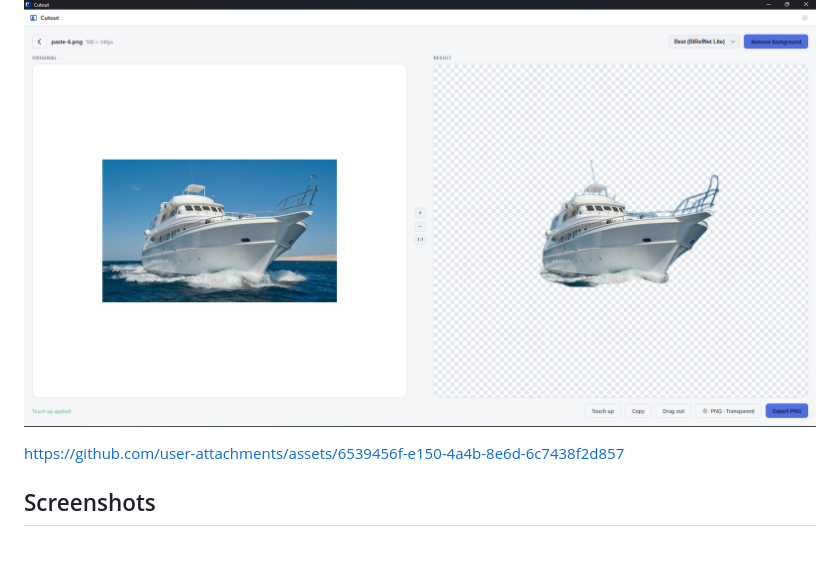
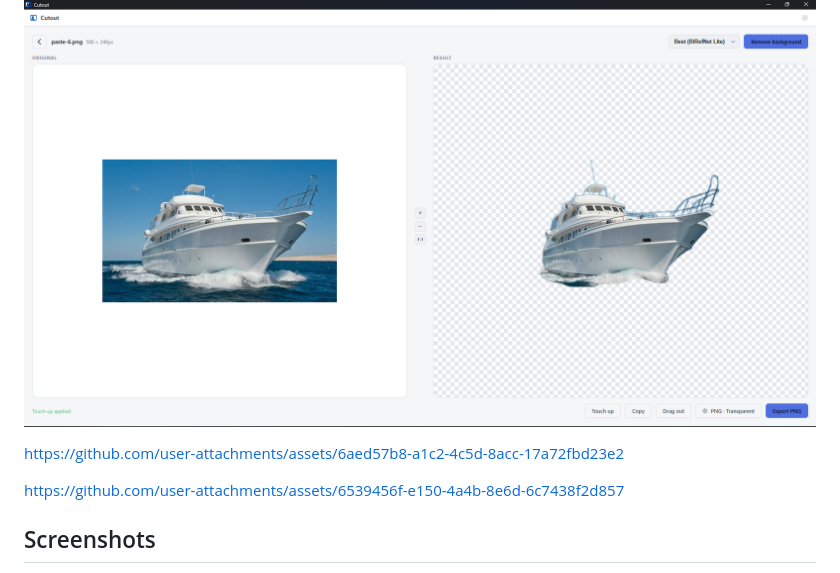
Before and after one commit to gserect-gif/cutout-app, a Markdown page: README.md, the part around the change. GitHub-like rendering; blank space fills up the shorter version.

Commit message:
Add demo video

```diff
--- a/README.md
+++ b/README.md
@@ -6,6 +6,8 @@ subscription, no resolution limit. Everything runs offline.
 ## Demo
 
 ![Cutout screenshot](docs/screenshot.png)
+
+https://github.com/user-attachments/assets/6aed57b8-a1c2-4c5d-8acc-17a72fbd23e2
 
 https://github.com/user-attachments/assets/6539456f-e150-4a4b-8e6d-6c7438f2d857
 
```
